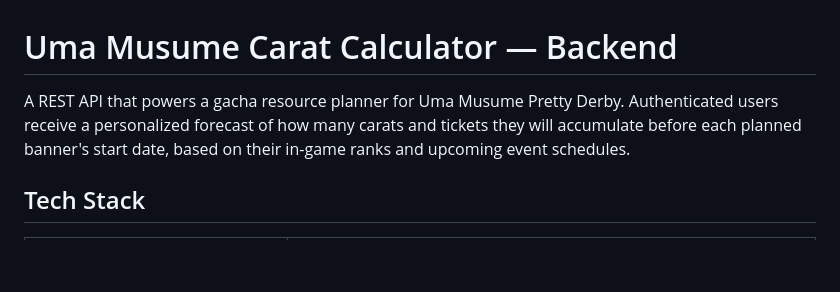
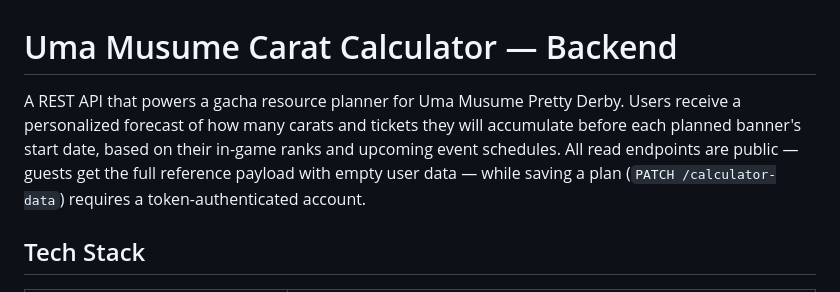
Before and after one commit to charlesmerriman/calculatorproject, a Markdown page: README.md, the part around the change. Drawn GitHub-style; blank space fills up the shorter version.

Commit message:
docs(readme): describe public reads and account-only save boundary

```diff
--- a/README.md
+++ b/README.md
@@ -1,6 +1,6 @@
 # Uma Musume Carat Calculator — Backend
 
-A REST API that powers a gacha resource planner for Uma Musume Pretty Derby. Authenticated users receive a personalized forecast of how many carats and tickets they will accumulate before each planned banner's start date, based on their in-game ranks and upcoming event schedules.
+A REST API that powers a gacha resource planner for Uma Musume Pretty Derby. Users receive a personalized forecast of how many carats and tickets they will accumulate before each planned banner's start date, based on their in-game ranks and upcoming event schedules. All read endpoints are public — guests get the full reference payload with empty user data — while saving a plan (`PATCH /calculator-data`) requires a token-authenticated account.
 
 ## Tech Stack
 
```
